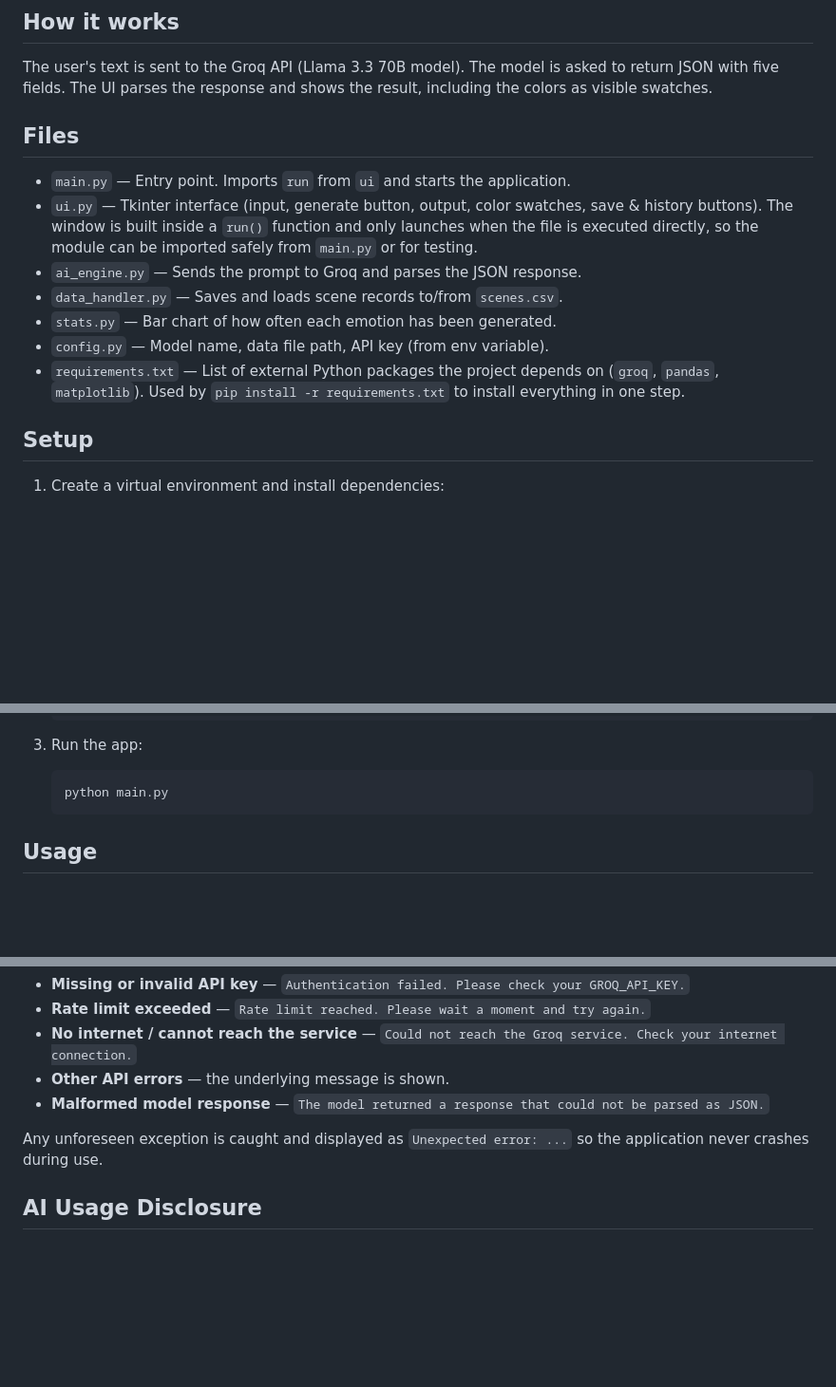
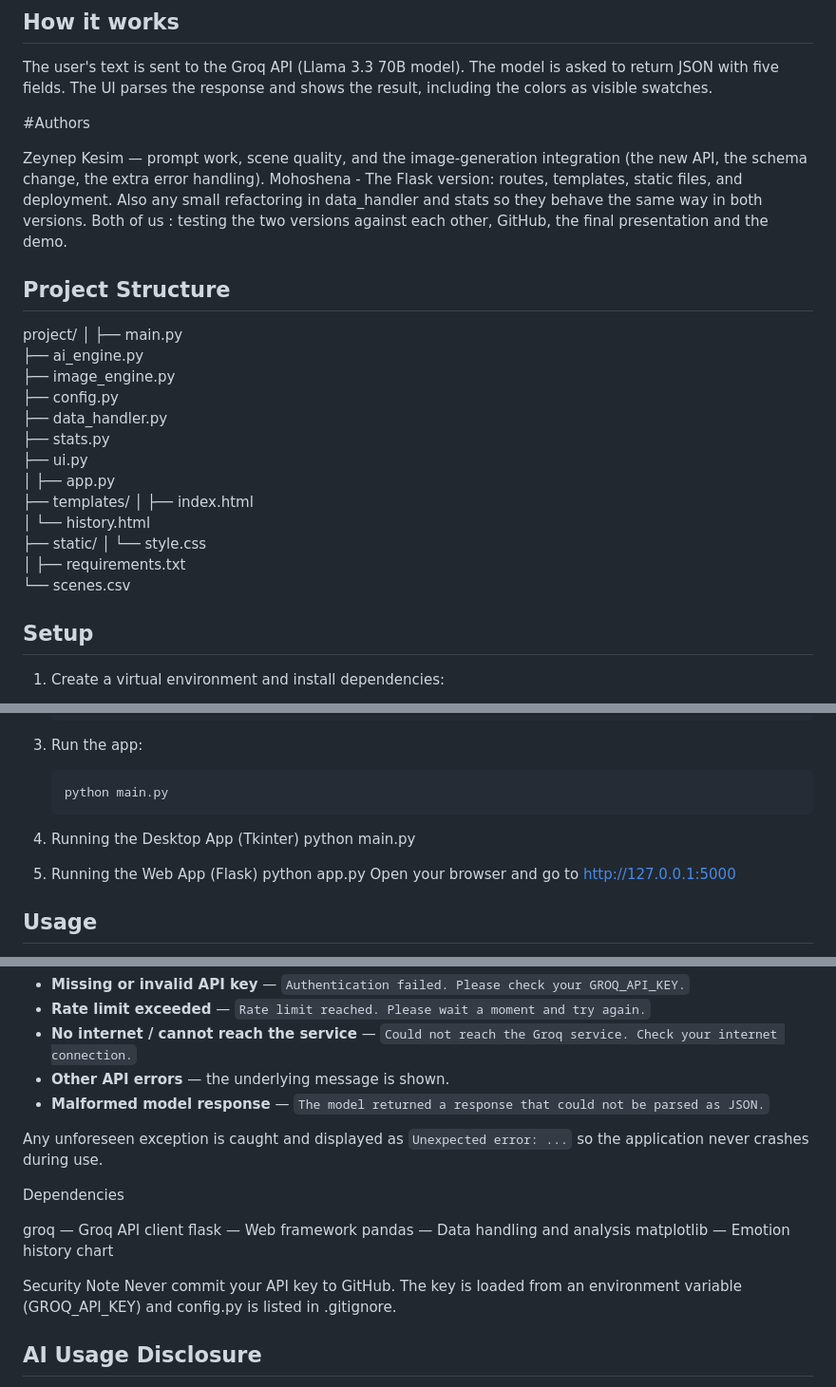
Before and after one commit to MohoshenaAkhter/Beta_Version-, a Markdown page: README.md, 3 parts joined by grey strips. Shown at 95% size. GitHub-like rendering; blank space fills up the shorter version.

Commit message:
README
Added sections for running the Desktop and Web apps, listed dependencies, and included a security note regarding API keys.

````diff
--- a/README.md
+++ b/README.md
@@ -10,15 +10,39 @@ The user's text is sent to the Groq API (Llama 3.3 70B model). The model is
 asked to return JSON with five fields. The UI parses the response and shows
 the result, including the colors as visible swatches.
 
-## Files
+#Authors
 
-- `main.py` — Entry point. Imports `run` from `ui` and starts the application.
-- `ui.py` — Tkinter interface (input, generate button, output, color swatches, save & history buttons). The window is built inside a `run()` function and only launches when the file is executed directly, so the module can be imported safely from `main.py` or for testing.
-- `ai_engine.py` — Sends the prompt to Groq and parses the JSON response.
-- `data_handler.py` — Saves and loads scene records to/from `scenes.csv`.
-- `stats.py` — Bar chart of how often each emotion has been generated.
-- `config.py` — Model name, data file path, API key (from env variable).
-- `requirements.txt` — List of external Python packages the project depends on (`groq`, `pandas`, `matplotlib`). Used by `pip install -r requirements.txt` to install everything in one step.
+Zeynep Kesim — prompt work, scene quality, and the image-generation integration (the new API, the
+schema change, the extra error handling).
+Mohoshena - The Flask version: routes, templates, static files, and deployment. Also any
+small refactoring in data_handler and stats so they behave the same way in both versions.
+Both of us : testing the two versions against each other, GitHub, the final presentation and
+the demo.
+
+
+## Project Structure
+
+project/
+│
+├── main.py
+├── ai_engine.py
+├── image_engine.py
+├── config.py
+├── data_handler.py
+├── stats.py
+├── ui.py
+│
+├── app.py
+├── templates/
+│   ├── index.html
+│   └── history.html
+├── static/
+│   └── style.css
+│
+├── requirements.txt
+└── scenes.csv
+
+
 
 ## Setup
 
@@ -42,6 +66,11 @@ the result, including the colors as visible swatches.
    ```
    python main.py
    ```
+4. Running the Desktop App (Tkinter)
+python main.py
+5. Running the Web App (Flask)
+python app.py
+Open your browser and go to http://127.0.0.1:5000
 
 ## Usage
 
@@ -74,6 +103,17 @@ Groq API and shows a targeted message in the output area:
 Any unforeseen exception is caught and displayed as `Unexpected error: ...`
 so the application never crashes during use.
 
+Dependencies
+
+groq — Groq API client
+flask — Web framework
+pandas — Data handling and analysis
+matplotlib — Emotion history chart
+
+Security Note
+Never commit your API key to GitHub. The key is loaded from an environment
+variable (GROQ_API_KEY) and config.py is listed in .gitignore.
+
 ## AI Usage Disclosure
 
 In line with the principles of academic transparency, this section documents
````
